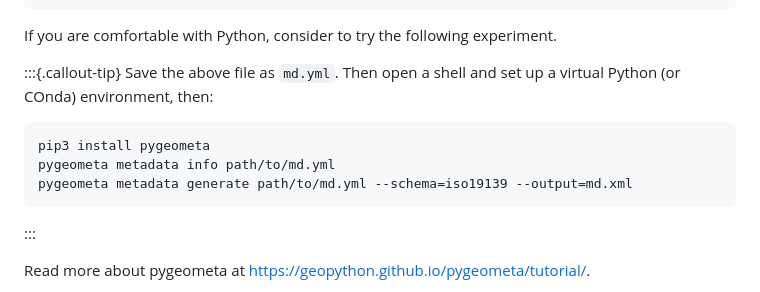
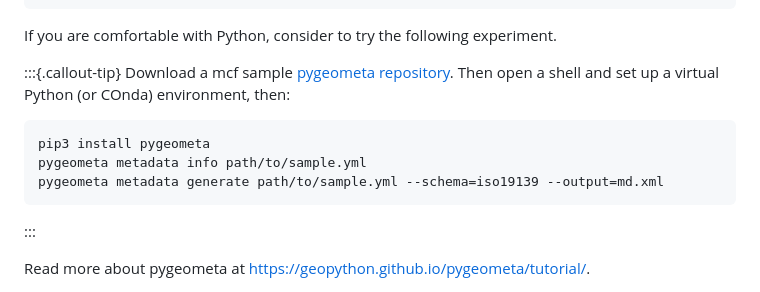
Before and after one commit to pvgenuchten/training-gitops-sdi, a Markdown page: docs/1-metadata-at-the-source.md, the part around the change. GitHub-like rendering.

Commit message:
update sample url

````diff
--- a/docs/1-metadata-at-the-source.md
+++ b/docs/1-metadata-at-the-source.md
@@ -51,12 +51,12 @@ identification:
 If you are comfortable with Python, consider to try the following experiment.
 
 :::{.callout-tip}
-Save the above file as `md.yml`. Then open a shell and set up a virtual Python (or COnda) environment, then:
+Download a mcf sample [pygeometa repository](https://github.com/geopython/pygeometa/blob/master/sample.yml). Then open a shell and set up a virtual Python (or COnda) environment, then:
 
 ```bash
 pip3 install pygeometa
-pygeometa metadata info path/to/md.yml
-pygeometa metadata generate path/to/md.yml --schema=iso19139 --output=md.xml
+pygeometa metadata info path/to/sample.yml
+pygeometa metadata generate path/to/sample.yml --schema=iso19139 --output=md.xml
 ```
 :::
 
````
